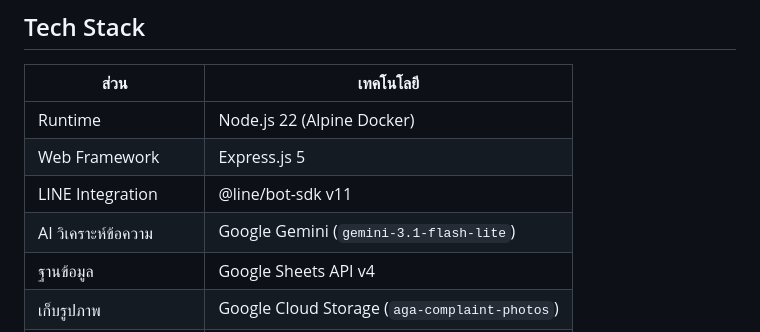
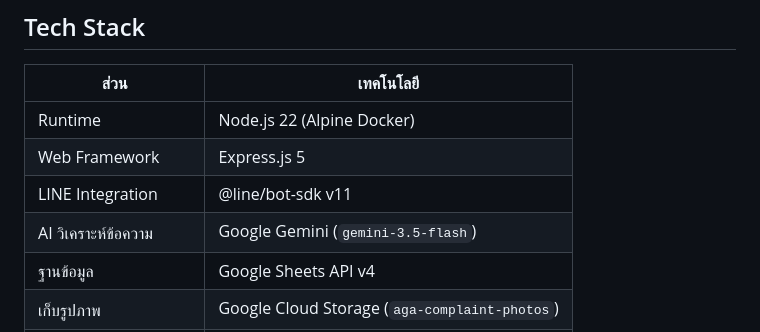
Before and after one commit to 13azukaoab/AGA-Complaint-Agent-LINE, a Markdown page: README.md, the part around the change. Drawn GitHub-style.

```diff
--- a/README.md
+++ b/README.md
@@ -348,7 +348,7 @@ gcloud run services logs read aga-complaint-agent --region asia-southeast1 --lim
 | Runtime | Node.js 22 (Alpine Docker) |
 | Web Framework | Express.js 5 |
 | LINE Integration | @line/bot-sdk v11 |
-| AI วิเคราะห์ข้อความ | Google Gemini (`gemini-3.1-flash-lite`) |
+| AI วิเคราะห์ข้อความ | Google Gemini (`gemini-3.5-flash`) |
 | ฐานข้อมูล | Google Sheets API v4 |
 | เก็บรูปภาพ | Google Cloud Storage (`aga-complaint-photos`) |
 | Hosting (Backend) | Google Cloud Run — asia-southeast1 |
```
Also changed, not shown: docs/progress_note.md (+3 -2 lines).
